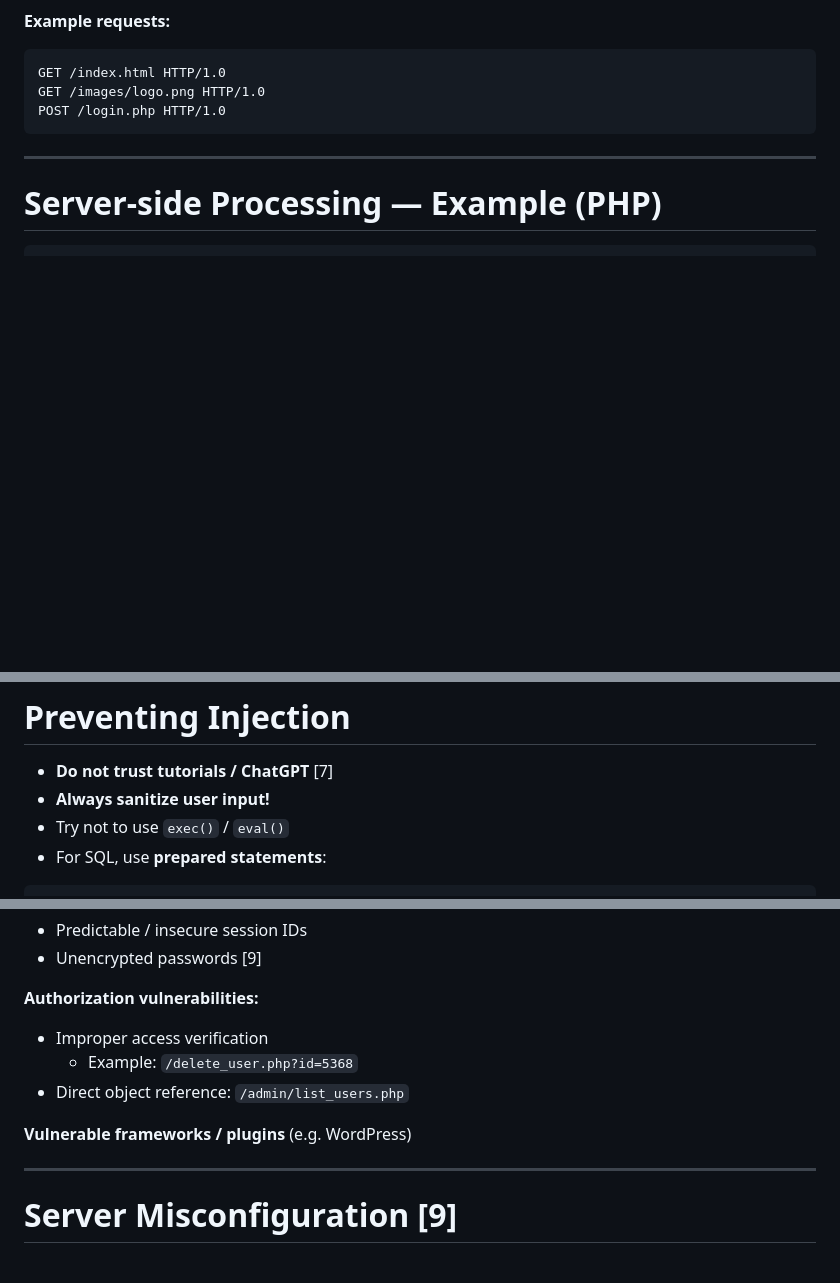
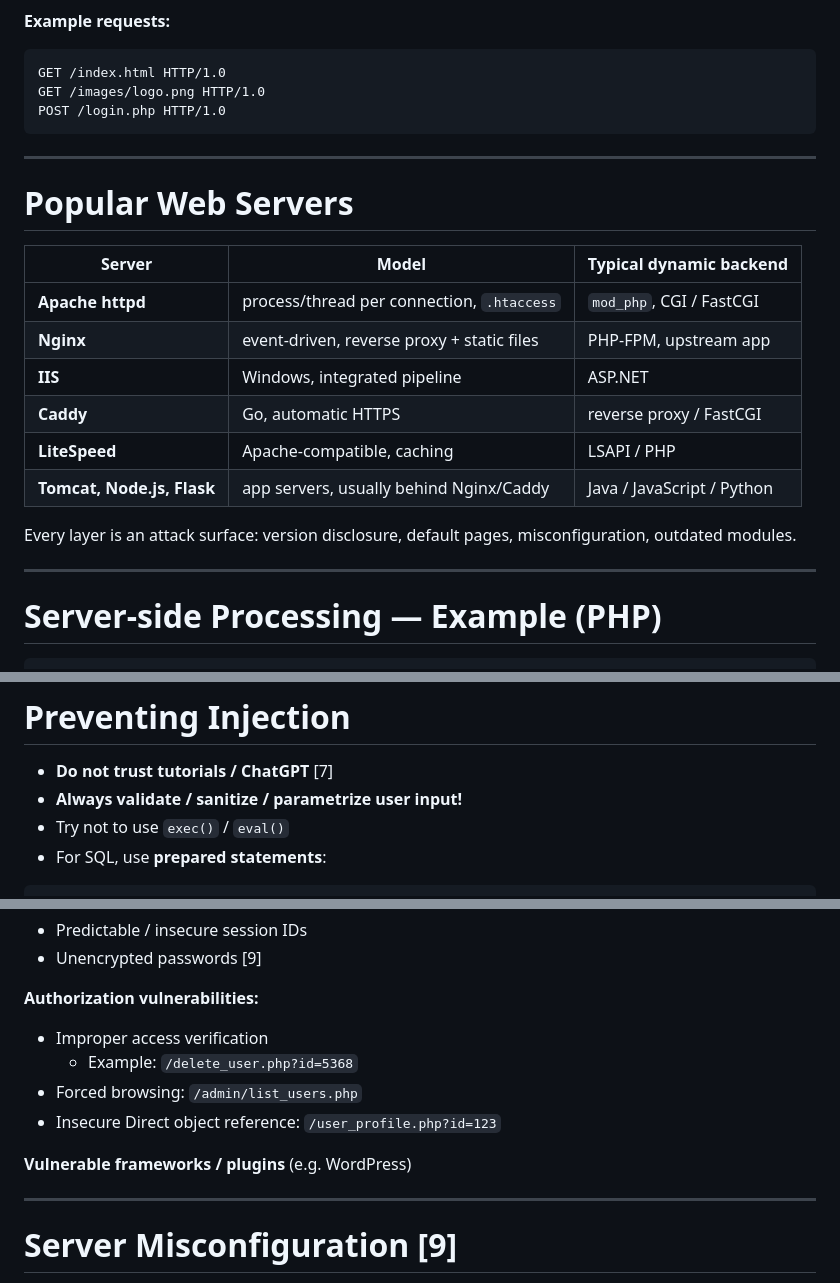
Before and after one commit to cs-pub-ro/ISC-lectures, a Markdown page: lectures/07-web-security/slides.md, 3 parts joined by grey strips. GitHub-like rendering; blank space fills up the shorter version.

Commit message:
07-web-sec: add slide about popular web servers + minor server-side fixes

````diff
--- a/lectures/07-web-security/slides.md
+++ b/lectures/07-web-security/slides.md
@@ -307,6 +307,25 @@ POST /login.php HTTP/1.0
 
 ---
 
+# Popular Web Servers
+
+| Server | Model | Typical dynamic backend |
+|---|---|---|
+| **Apache httpd** | process/thread per connection, `.htaccess` | `mod_php`, CGI / FastCGI |
+| **Nginx** | event-driven, reverse proxy + static files | PHP-FPM, upstream app |
+| **IIS** | Windows, integrated pipeline | ASP.NET |
+| **Caddy** | Go, automatic HTTPS | reverse proxy / FastCGI |
+| **LiteSpeed** | Apache-compatible, caching | LSAPI / PHP |
+| **Tomcat, Node.js, Flask** | app servers, usually behind Nginx/Caddy | Java / JavaScript / Python |
+
+Every layer is an attack surface: version disclosure, default pages, misconfiguration, outdated modules.
+
+<style>
+table { font-size: 0.85em; }
+</style>
+
+---
+
 # Server-side Processing — Example (PHP)
 
 ```php
@@ -458,7 +477,7 @@ Bad validation + a writable web root = full site takeover.
 # Preventing Injection
 
 - **Do not trust tutorials / ChatGPT** [7]
-- **Always sanitize user input!**
+- **Always validate / sanitize / parametrize user input!**
 - Try not to use `exec()` / `eval()`
 - For SQL, use **prepared statements**:
 
@@ -481,13 +500,11 @@ $stmt->execute();
 
 - Improper access verification
   - Example: `/delete_user.php?id=5368`
-- Direct object reference: `/admin/list_users.php`
+- Forced browsing: `/admin/list_users.php`
+- Insecure Direct object reference: `/user_profile.php?id=123`
 
 **Vulnerable frameworks / plugins** (e.g. WordPress)
 
-<!--
-delete_user.php?id=5368: anyone who guesses/knows an ID can act on it.
--->
 
 ---
 
````
